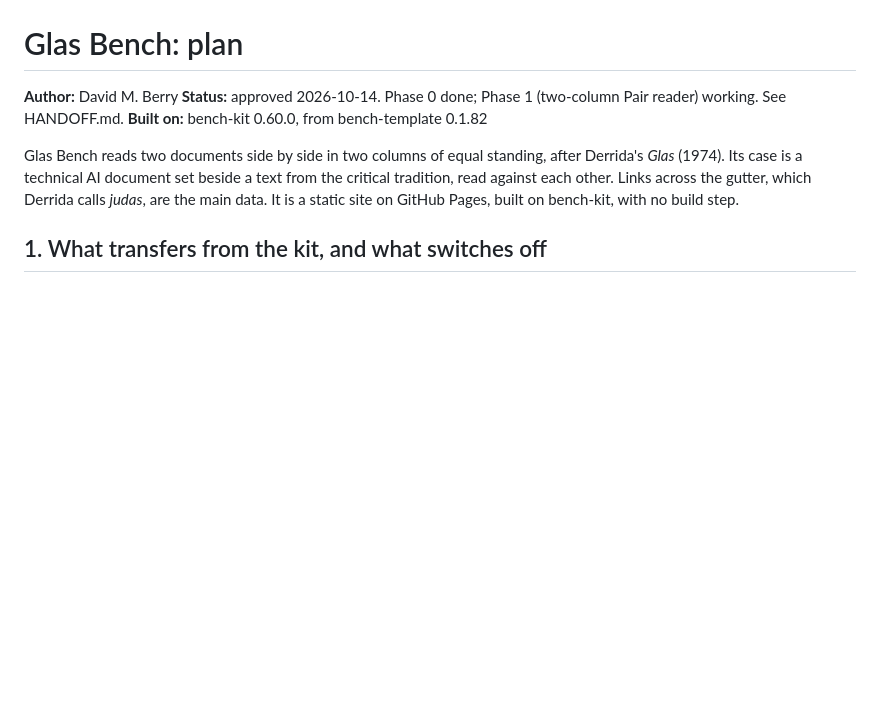
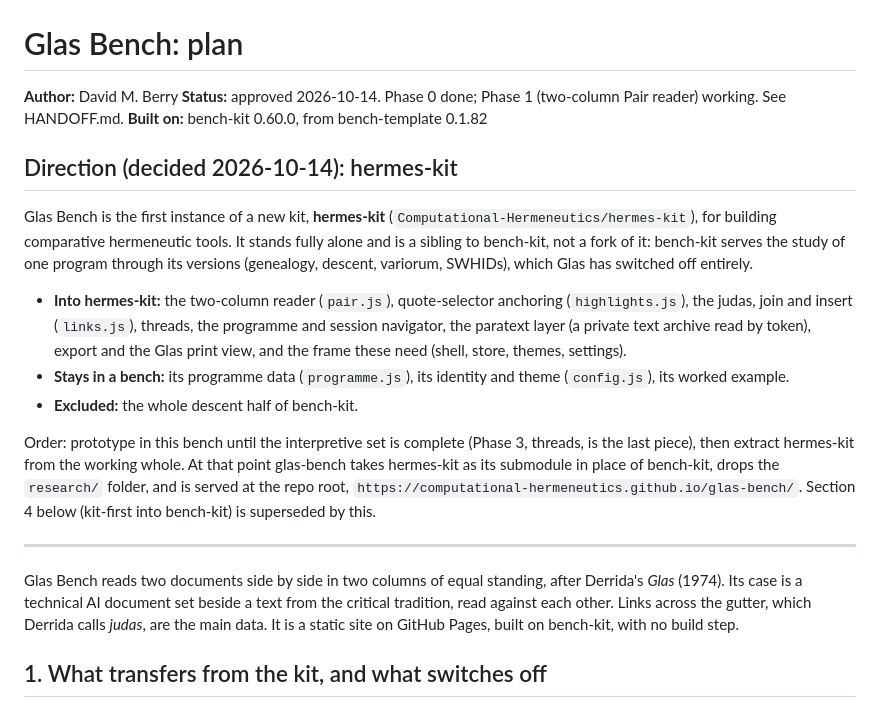
Before and after one commit to Computational-Hermeneutics/glas-bench, a Markdown page: PLAN.md, the part around the change. GitHub-like rendering; blank space fills up the shorter version.

```diff
--- a/PLAN.md
+++ b/PLAN.md
@@ -3,6 +3,18 @@
 **Author:** David M. Berry
 **Status:** approved 2026-10-14. Phase 0 done; Phase 1 (two-column Pair reader) working. See HANDOFF.md.
 **Built on:** bench-kit 0.60.0, from bench-template 0.1.82
+
+## Direction (decided 2026-10-14): hermes-kit
+
+Glas Bench is the first instance of a new kit, **hermes-kit** (`Computational-Hermeneutics/hermes-kit`), for building comparative hermeneutic tools. It stands fully alone and is a sibling to bench-kit, not a fork of it: bench-kit serves the study of one program through its versions (genealogy, descent, variorum, SWHIDs), which Glas has switched off entirely.
+
+- **Into hermes-kit:** the two-column reader (`pair.js`), quote-selector anchoring (`highlights.js`), the judas, join and insert (`links.js`), threads, the programme and session navigator, the paratext layer (a private text archive read by token), export and the Glas print view, and the frame these need (shell, store, themes, settings).
+- **Stays in a bench:** its programme data (`programme.js`), its identity and theme (`config.js`), its worked example.
+- **Excluded:** the whole descent half of bench-kit.
+
+Order: prototype in this bench until the interpretive set is complete (Phase 3, threads, is the last piece), then extract hermes-kit from the working whole. At that point glas-bench takes hermes-kit as its submodule in place of bench-kit, drops the `research/` folder, and is served at the repo root, `https://computational-hermeneutics.github.io/glas-bench/`. Section 4 below (kit-first into bench-kit) is superseded by this.
+
+---
 
 Glas Bench reads two documents side by side in two columns of equal standing, after Derrida's *Glas* (1974). Its case is a technical AI document set beside a text from the critical tradition, read against each other. Links across the gutter, which Derrida calls *judas*, are the main data. It is a static site on GitHub Pages, built on bench-kit, with no build step.
 
```
Also changed, not shown: HANDOFF.md (+19 -2 lines).
